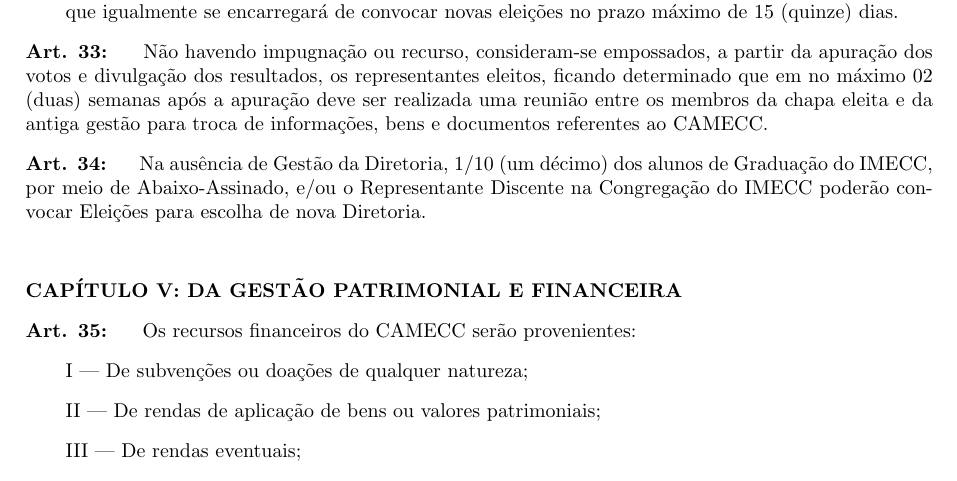
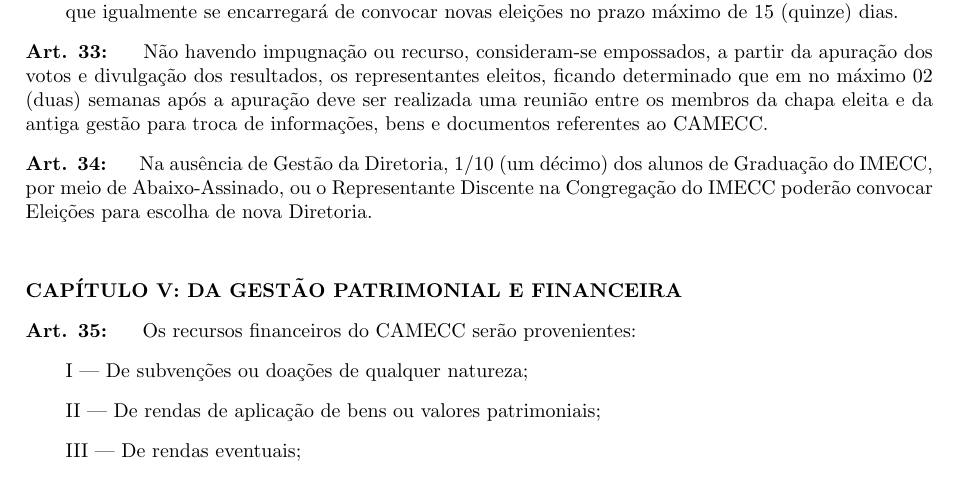
Before and after one commit to douglasspeck/estatuto-do-camecc, a LaTeX document (main.tex): part of page 7 of 8, cut so that both start at the same text. Compiled offline with pdfLaTeX.

Commit message:
Correção de 'e/ou' e GIT

```diff
--- a/main.tex
+++ b/main.tex
@@ -352,7 +352,7 @@
 
 \artigo Não havendo impugnação ou recurso, consideram-se empossados, a partir da apuração dos votos e divulgação dos resultados, os representantes eleitos, ficando determinado que em no máximo 02 (duas) semanas após a apuração deve ser realizada uma reunião entre os membros da chapa eleita e da antiga gestão para troca de informações, bens e documentos referentes ao CAMECC.
 
-\artigo Na ausência de Gestão da Diretoria, 1/10 (um décimo) dos alunos de Graduação do IMECC, por meio de Abaixo-Assinado, e/ou o Representante Discente na Congregação do IMECC poderão convocar Eleições para escolha de nova Diretoria.
+\artigo Na ausência de Gestão da Diretoria, 1/10 (um décimo) dos alunos de Graduação do IMECC, por meio de Abaixo-Assinado, ou o Representante Discente na Congregação do IMECC poderão convocar Eleições para escolha de nova Diretoria.
 
 \capitulo{da Gestão Patrimonial e Financeira}
 
```
Also changed, not shown: main.pdf.
